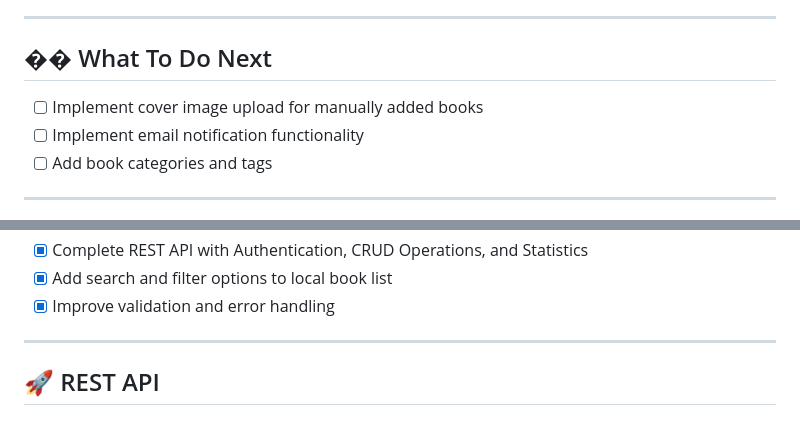
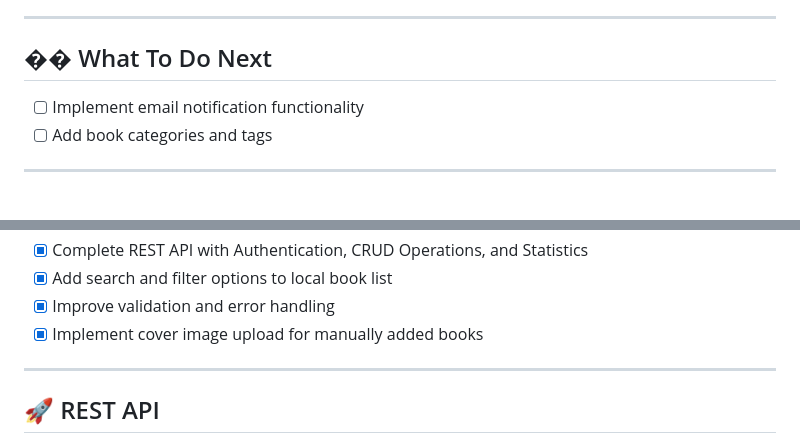
Before and after one commit to Jamesscott34/DevopsCA, a Markdown page: README.md, 2 parts joined by grey strips. Rendered like a GitHub page.

Commit message:
Update README: Move 'Implement cover image upload for manually added books' to features done

```diff
--- a/README.md
+++ b/README.md
@@ -32,7 +32,6 @@ This is a Django-based book catalogue system developed as part of a DevOps assig
 
 ## ��️ What To Do Next
 
-- [ ] Implement cover image upload for manually added books
 - [ ] Implement email notification functionality
 - [ ] Add book categories and tags
 
@@ -63,6 +62,7 @@ This is a Django-based book catalogue system developed as part of a DevOps assig
 - [x] Complete REST API with Authentication, CRUD Operations, and Statistics
 - [x] Add search and filter options to local book list
 - [x] Improve validation and error handling
+- [x] Implement cover image upload for manually added books
 
 ---
 
```
